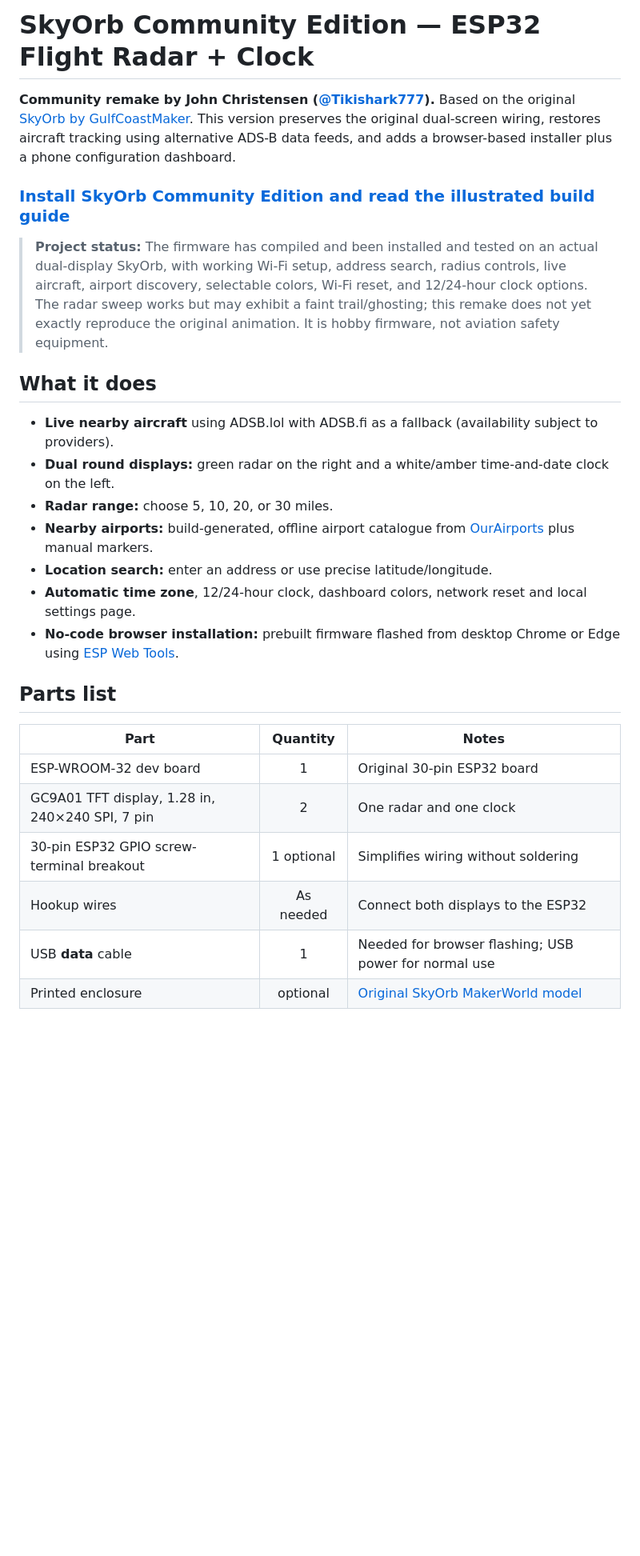
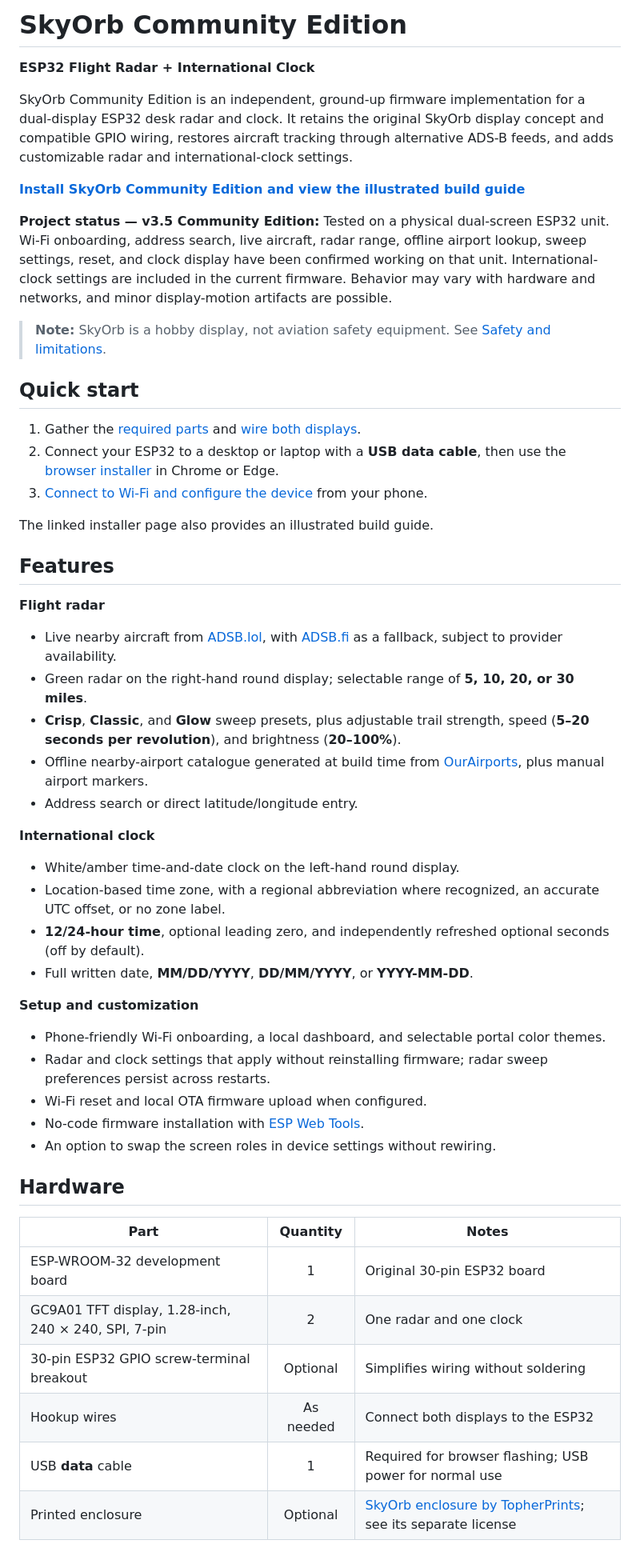
Before and after one commit to Tikishark777/SkyOrb-Replacement, a Markdown page: README.md, the part around one of its changes. Shown at 80% size. Rendered like a GitHub page; blank space fills up the shorter version.

```diff
--- a/README.md
+++ b/README.md
@@ -1,29 +1,53 @@
-# SkyOrb Community Edition — ESP32 Flight Radar + Clock
+# SkyOrb Community Edition
 
-**Community remake by John Christensen ([@Tikishark777](https://github.com/Tikishark777)).** Based on the original [SkyOrb by GulfCoastMaker](https://gulfcoastmaker.github.io/SkyOrb/). This version preserves the original dual-screen wiring, restores aircraft tracking using alternative ADS-B data feeds, and adds a browser-based installer plus a phone configuration dashboard.
+**ESP32 Flight Radar + International Clock**
 
-### [Install SkyOrb Community Edition and read the illustrated build guide](https://tikishark777.github.io/SkyOrb-Replacement/)
+SkyOrb Community Edition is an independent, ground-up firmware implementation for a dual-display ESP32 desk radar and clock. It retains the original SkyOrb display concept and compatible GPIO wiring, restores aircraft tracking through alternative ADS-B feeds, and adds customizable radar and international-clock settings.
 
-> **Project status:** The firmware has compiled and been installed and tested on an actual dual-display SkyOrb, with working Wi-Fi setup, address search, radius controls, live aircraft, airport discovery, selectable colors, Wi-Fi reset, and 12/24-hour clock options. The radar sweep works but may exhibit a faint trail/ghosting; this remake does not yet exactly reproduce the original animation. It is hobby firmware, not aviation safety equipment.
+**[Install SkyOrb Community Edition and view the illustrated build guide](https://tikishark777.github.io/SkyOrb-Replacement/)**
 
-## What it does
+**Project status — v3.5 Community Edition:** Tested on a physical dual-screen ESP32 unit. Wi-Fi onboarding, address search, live aircraft, radar range, offline airport lookup, sweep settings, reset, and clock display have been confirmed working on that unit. International-clock settings are included in the current firmware. Behavior may vary with hardware and networks, and minor display-motion artifacts are possible.
 
-- **Live nearby aircraft** using ADSB.lol with ADSB.fi as a fallback (availability subject to providers).
-- **Dual round displays:** green radar on the right and a white/amber time-and-date clock on the left.
-- **Radar range:** choose 5, 10, 20, or 30 miles.
-- **Nearby airports:** build-generated, offline airport catalogue from [OurAirports](https://ourairports.com/data/) plus manual markers.
-- **Location search:** enter an address or use precise latitude/longitude.
-- **Automatic time zone**, 12/24-hour clock, dashboard colors, network reset and local settings page.
-- **No-code browser installation:** prebuilt firmware flashed from desktop Chrome or Edge using [ESP Web Tools](https://esphome.github.io/esp-web-tools/).
+> **Note:** SkyOrb is a hobby display, not aviation safety equipment. See [Safety and limitations](#safety-and-limitations).
 
-## Parts list
+## Quick start
+
+1. Gather the [required parts](#hardware) and [wire both displays](#wiring).
+2. Connect your ESP32 to a desktop or laptop with a **USB data cable**, then use the [browser installer](https://tikishark777.github.io/SkyOrb-Replacement/) in Chrome or Edge.
+3. [Connect to Wi-Fi and configure the device](#connect-to-wi-fi) from your phone.
+
+The linked installer page also provides an illustrated build guide.
+
+## Features
+
+**Flight radar**
+- Live nearby aircraft from [ADSB.lol](https://adsb.lol/), with [ADSB.fi](https://adsb.fi/) as a fallback, subject to provider availability.
+- Green radar on the right-hand round display; selectable range of **5, 10, 20, or 30 miles**.
+- **Crisp**, **Classic**, and **Glow** sweep presets, plus adjustable trail strength, speed (**5–20 seconds per revolution**), and brightness (**20–100%**).
+- Offline nearby-airport catalogue generated at build time from [OurAirports](https://ourairports.com/data/), plus manual airport markers.
+- Address search or direct latitude/longitude entry.
+
+**International clock**
+- White/amber time-and-date clock on the left-hand round display.
+- Location-based time zone, with a regional abbreviation where recognized, an accurate UTC offset, or no zone label.
+- **12/24-hour time**, optional leading zero, and independently refreshed optional seconds (off by default).
+- Full written date, **MM/DD/YYYY**, **DD/MM/YYYY**, or **YYYY-MM-DD**.
+
+**Setup and customization**
+- Phone-friendly Wi-Fi onboarding, a local dashboard, and selectable portal color themes.
+- Radar and clock settings that apply without reinstalling firmware; radar sweep preferences persist across restarts.
+- Wi-Fi reset and local OTA firmware upload when configured.
+- No-code firmware installation with [ESP Web Tools](https://esphome.github.io/esp-web-tools/).
+- An option to swap the screen roles in device settings without rewiring.
+
+## Hardware
 
 | Part | Quantity | Notes |
 | --- | :---: | --- |
-| ESP-WROOM-32 dev board | 1 | Original 30-pin ESP32 board |
-| GC9A01 TFT display, 1.28 in, 240×240 SPI, 7 pin | 2 | One radar and one clock |
-| 30-pin ESP32 GPIO screw-terminal breakout | 1 optional | Simplifies wiring without soldering |
+| ESP-WROOM-32 development board | 1 | Original 30-pin ESP32 board |
+| GC9A01 TFT display, 1.28-inch, 240 × 240, SPI, 7-pin | 2 | One radar and one clock |
+| 30-pin ESP32 GPIO screw-terminal breakout | Optional | Simplifies wiring without soldering |
 | Hookup wires | As needed | Connect both displays to the ESP32 |
-| USB **data** cable | 1 | Needed for browser flashing; USB power for normal use |
-| Printed enclosure | optional | [Original SkyOrb MakerWorld model](https://makerworld.com/en/models/2959706-aviation-desk-clock-project-skyorb#profileId-3317442) |
+| USB **data** cable | 1 | Required for browser flashing; USB power for normal use |
+| Printed enclosure | Optional | [SkyOrb enclosure by TopherPrints](https://makerworld.com/en/models/2959706-aviation-desk-clock-project-skyorb#profileId-3317442); see its separate license |
 
```
Also changed, not shown: other parts of README.md (+89 -37 lines).
